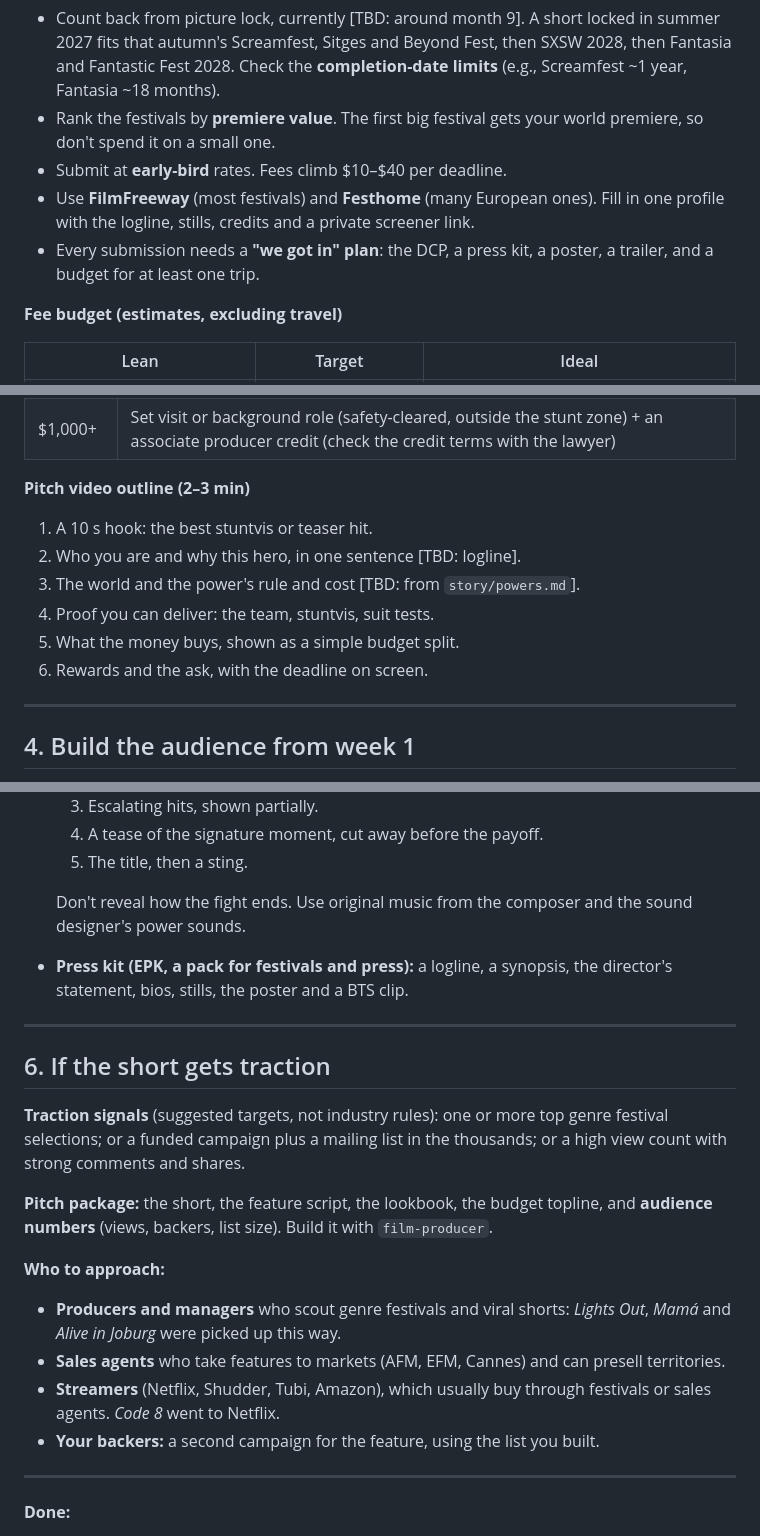
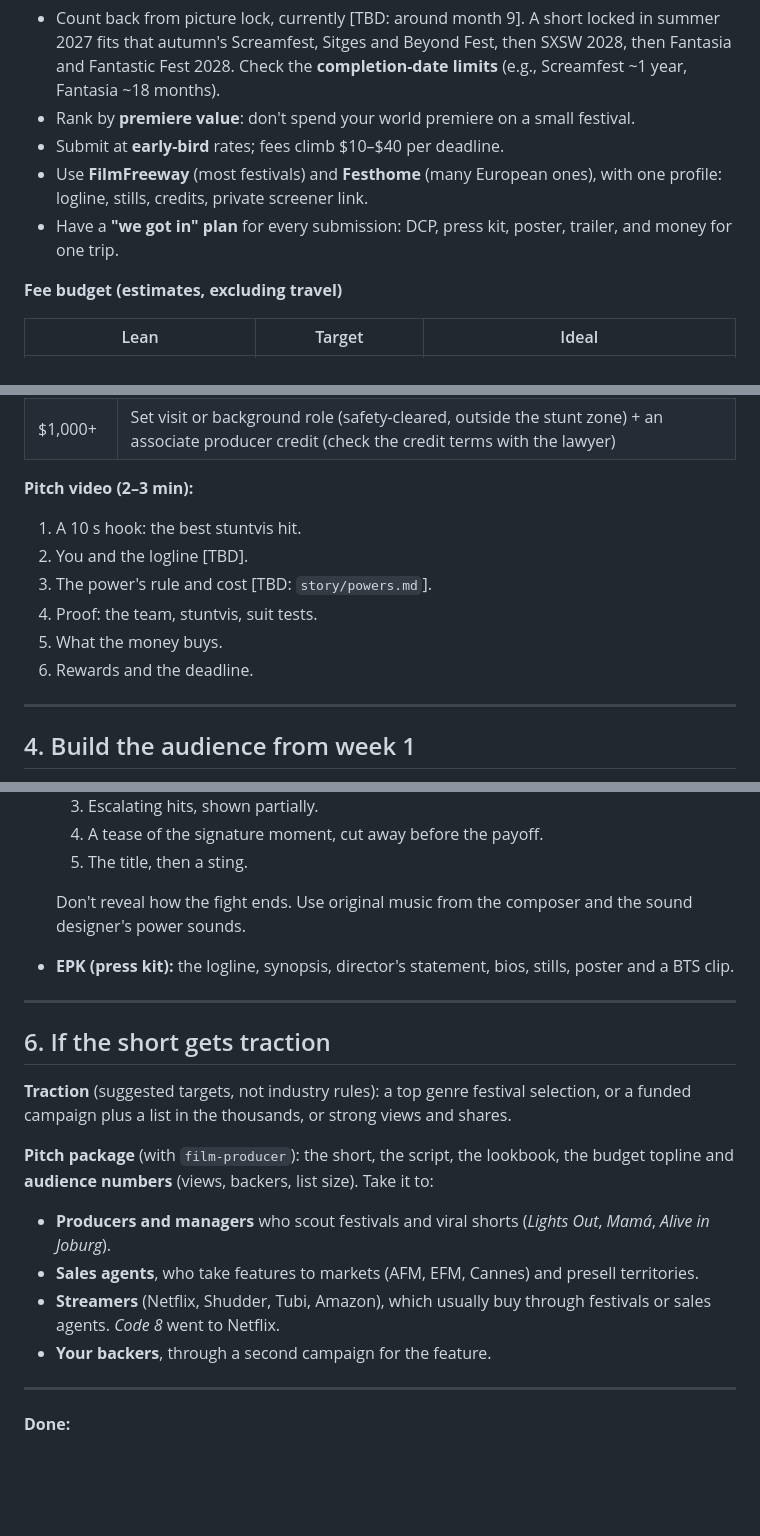
Before and after one commit to scsharad7/ClaudeCode, a Markdown page: superhero_movie/release/strategy.md, 3 parts joined by grey strips. Drawn GitHub-style; blank space fills up the shorter version.

```diff
--- a/superhero_movie/release/strategy.md
+++ b/superhero_movie/release/strategy.md
@@ -55,10 +50,10 @@ Sources for the examples: [production-roadmap §2](../research/production-roadma
 
 **Planning deadlines**
 - Count back from picture lock, currently [TBD: around month 9]. A short locked in summer 2027 fits that autumn's Screamfest, Sitges and Beyond Fest, then SXSW 2028, then Fantasia and Fantastic Fest 2028. Check the **completion-date limits** (e.g., Screamfest ~1 year, Fantasia ~18 months).
-- Rank the festivals by **premiere value**. The first big festival gets your world premiere, so don't spend it on a small one.
-- Submit at **early-bird** rates. Fees climb $10–$40 per deadline.
-- Use **FilmFreeway** (most festivals) and **Festhome** (many European ones). Fill in one profile with the logline, stills, credits and a private screener link.
-- Every submission needs a **"we got in" plan**: the DCP, a press kit, a poster, a trailer, and a budget for at least one trip.
+- Rank by **premiere value**: don't spend your world premiere on a small festival.
+- Submit at **early-bird** rates; fees climb $10–$40 per deadline.
+- Use **FilmFreeway** (most festivals) and **Festhome** (many European ones), with one profile: logline, stills, credits, private screener link.
+- Have a **"we got in" plan** for every submission: DCP, press kit, poster, trailer, and money for one trip.
 
 **Fee budget (estimates, excluding travel)**
 
@@ -102,13 +97,13 @@ Sources for the examples: [production-roadmap §2](../research/production-roadma
 | $250 | Name in the end credits as "Hero Backer" + a printed suit-design sketch |
 | $1,000+ | Set visit or background role (safety-cleared, outside the stunt zone) + an associate producer credit (check the credit terms with the lawyer) |
 
-**Pitch video outline (2–3 min)**
-1. A 10 s hook: the best stuntvis or teaser hit.
-2. Who you are and why this hero, in one sentence [TBD: logline].
-3. The world and the power's rule and cost [TBD: from `story/powers.md`].
-4. Proof you can deliver: the team, stuntvis, suit tests.
-5. What the money buys, shown as a simple budget split.
-6. Rewards and the ask, with the deadline on screen.
+**Pitch video (2–3 min):**
+1. A 10 s hook: the best stuntvis hit.
+2. You and the logline [TBD].
+3. The power's rule and cost [TBD: `story/powers.md`].
+4. Proof: the team, stuntvis, suit tests.
+5. What the money buys.
+6. Rewards and the deadline.
 
 ---
 
@@ -143,21 +138,19 @@ Sources for the examples: [production-roadmap §2](../research/production-roadma
   5. The title, then a sting.
 
   Don't reveal how the fight ends. Use original music from the composer and the sound designer's power sounds.
-- **Press kit (EPK, a pack for festivals and press):** a logline, a synopsis, the director's statement, bios, stills, the poster and a BTS clip.
+- **EPK (press kit):** the logline, synopsis, director's statement, bios, stills, poster and a BTS clip.
 
 ---
 
 ## 6. If the short gets traction
 
-**Traction signals** (suggested targets, not industry rules): one or more top genre festival selections; or a funded campaign plus a mailing list in the thousands; or a high view count with strong comments and shares.
+**Traction** (suggested targets, not industry rules): a top genre festival selection, or a funded campaign plus a list in the thousands, or strong views and shares.
 
-**Pitch package:** the short, the feature script, the lookbook, the budget topline, and **audience numbers** (views, backers, list size). Build it with `film-producer`.
-
-**Who to approach:**
-- **Producers and managers** who scout genre festivals and viral shorts: *Lights Out*, *Mamá* and *Alive in Joburg* were picked up this way.
-- **Sales agents** who take features to markets (AFM, EFM, Cannes) and can presell territories.
+**Pitch package** (with `film-producer`): the short, the script, the lookbook, the budget topline and **audience numbers** (views, backers, list size). Take it to:
+- **Producers and managers** who scout festivals and viral shorts (*Lights Out*, *Mamá*, *Alive in Joburg*).
+- **Sales agents**, who take features to markets (AFM, EFM, Cannes) and presell territories.
 - **Streamers** (Netflix, Shudder, Tubi, Amazon), which usually buy through festivals or sales agents. *Code 8* went to Netflix.
-- **Your backers:** a second campaign for the feature, using the list you built.
+- **Your backers**, through a second campaign for the feature.
 
 ---
 
```
Also changed, not shown: other parts of superhero_movie/release/strategy.md (+1 -6 lines), superhero_movie/fights/stunt-plan.md (+23 -28 lines).
